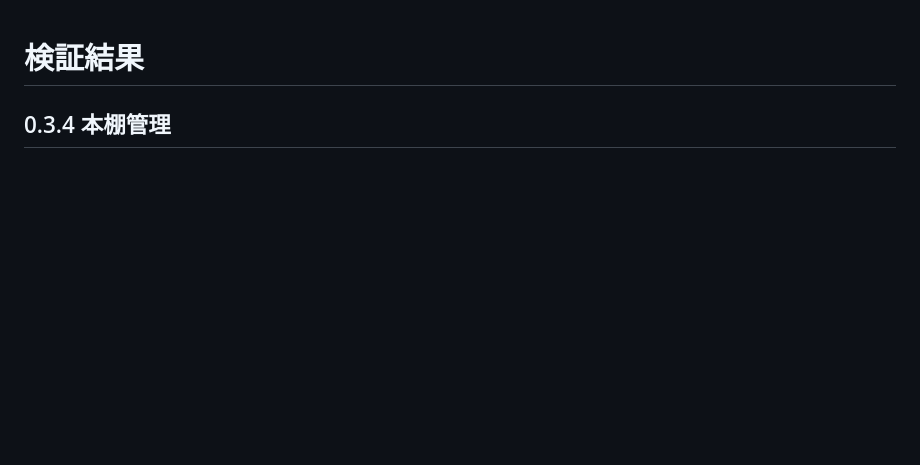
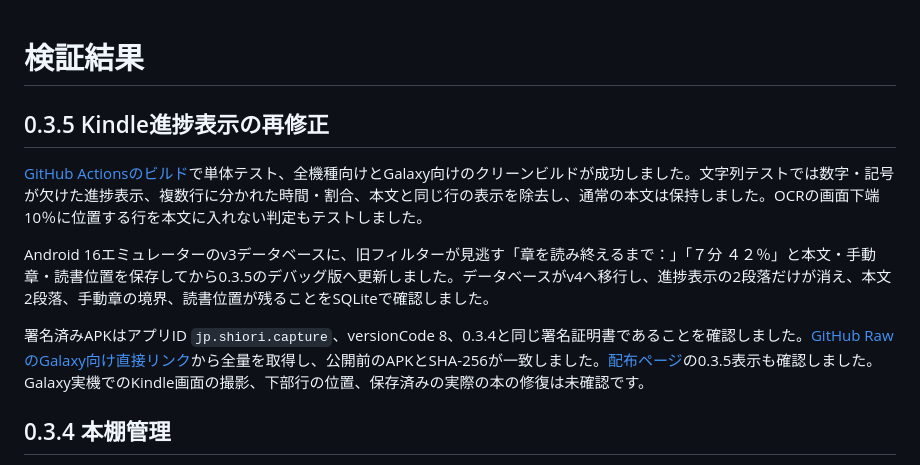
Before and after one commit to hikachu1018/shiori-capture, a Markdown page: VALIDATION.md, the part around the change. Drawn GitHub-style; blank space fills up the shorter version.

Commit message:
Document 0.3.5 footer repair verification

```diff
--- a/VALIDATION.md
+++ b/VALIDATION.md
@@ -1,4 +1,12 @@
 # 検証結果
+
+## 0.3.5 Kindle進捗表示の再修正
+
+[GitHub Actionsのビルド](https://github.com/hikachu1018/shiori-capture/actions/runs/36405297315)で単体テスト、全機種向けとGalaxy向けのクリーンビルドが成功しました。文字列テストでは数字・記号が欠けた進捗表示、複数行に分かれた時間・割合、本文と同じ行の表示を除去し、通常の本文は保持しました。OCRの画面下端10％に位置する行を本文に入れない判定もテストしました。
+
+Android 16エミュレーターのv3データベースに、旧フィルターが見逃す「章を読み終えるまで：」「７分 ４２％」と本文・手動章・読書位置を保存してから0.3.5のデバッグ版へ更新しました。データベースがv4へ移行し、進捗表示の2段落だけが消え、本文2段落、手動章の境界、読書位置が残ることをSQLiteで確認しました。
+
+署名済みAPKはアプリID `jp.shiori.capture`、versionCode 8、0.3.4と同じ署名証明書であることを確認しました。[GitHub RawのGalaxy向け直接リンク](https://raw.githubusercontent.com/hikachu1018/shiori-capture/downloads/shiori-capture-0.3.5-galaxy-arm64.apk)から全量を取得し、公開前のAPKとSHA-256が一致しました。[配布ページ](https://hikachu1018.github.io/shiori-capture/)の0.3.5表示も確認しました。Galaxy実機でのKindle画面の撮影、下部行の位置、保存済みの実際の本の修復は未確認です。
 
 ## 0.3.4 本棚管理
 
```
